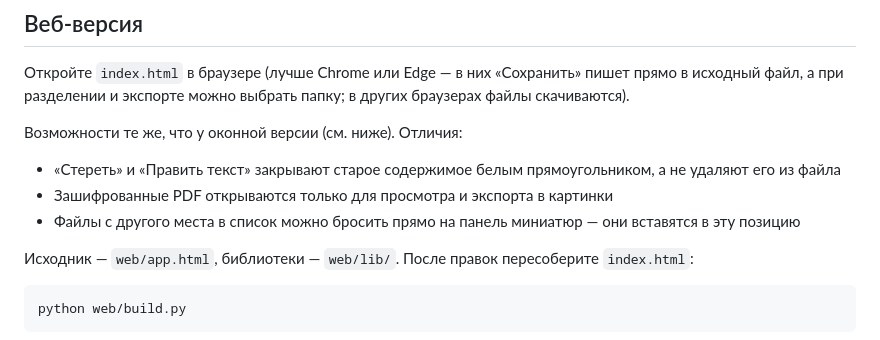
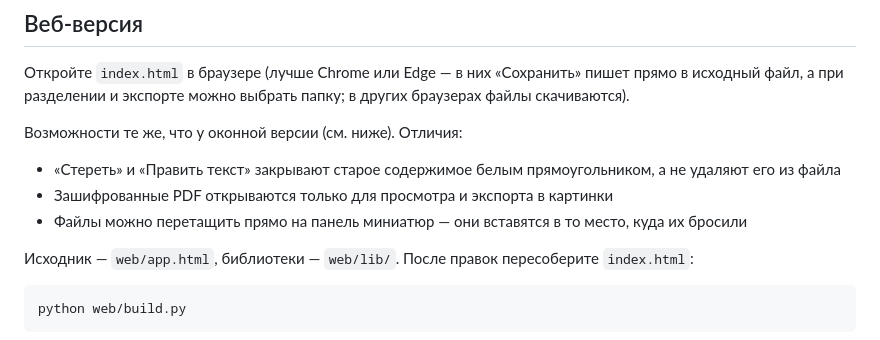
Before and after one commit to kairat250219867-prog/pdftojpg, a Markdown page: README.md, the part around the change. Drawn GitHub-style.

Commit message:
README: уточнить формулировку
Co-Authored-By: Claude Opus 5.5 <noreply@anthropic.com>
Claude-Session: https://claude.ai/code/session_01YPo65D4iBroPbjrKxLp8XY

```diff
--- a/README.md
+++ b/README.md
@@ -14,7 +14,7 @@
 
 - «Стереть» и «Править текст» закрывают старое содержимое белым прямоугольником, а не удаляют его из файла
 - Зашифрованные PDF открываются только для просмотра и экспорта в картинки
-- Файлы с другого места в список можно бросить прямо на панель миниатюр — они вставятся в эту позицию
+- Файлы можно перетащить прямо на панель миниатюр — они вставятся в то место, куда их бросили
 
 Исходник — `web/app.html`, библиотеки — `web/lib/`. После правок пересоберите `index.html`:
 
```
